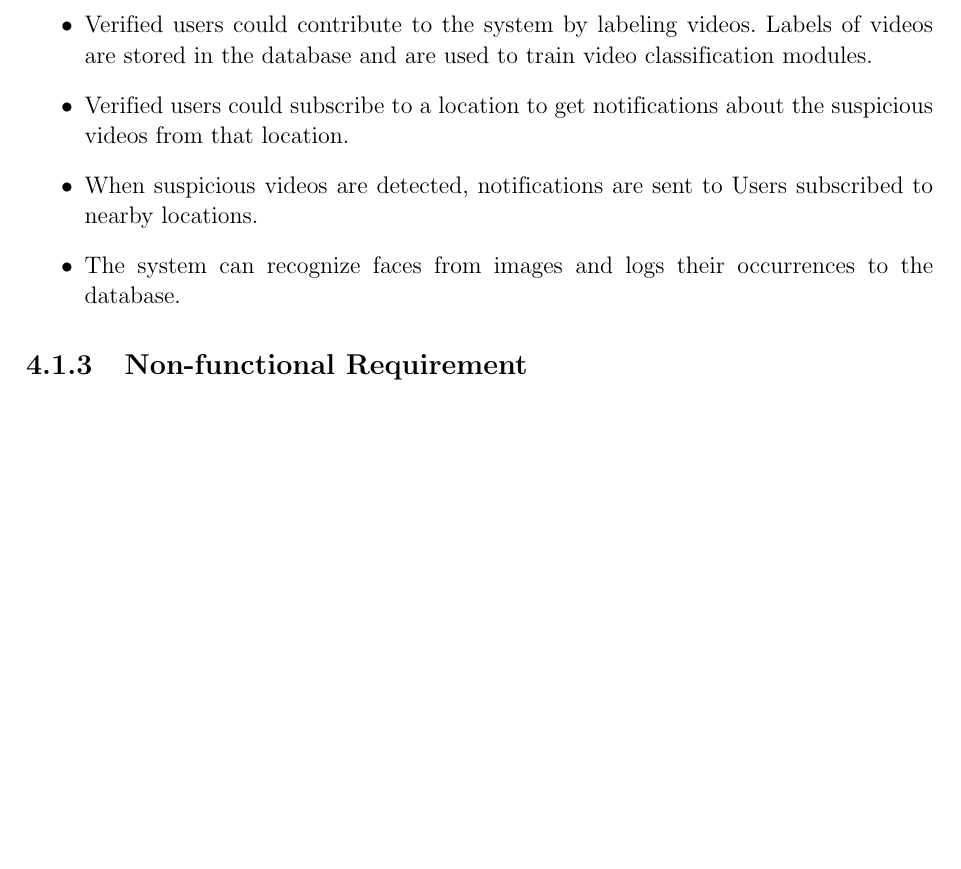
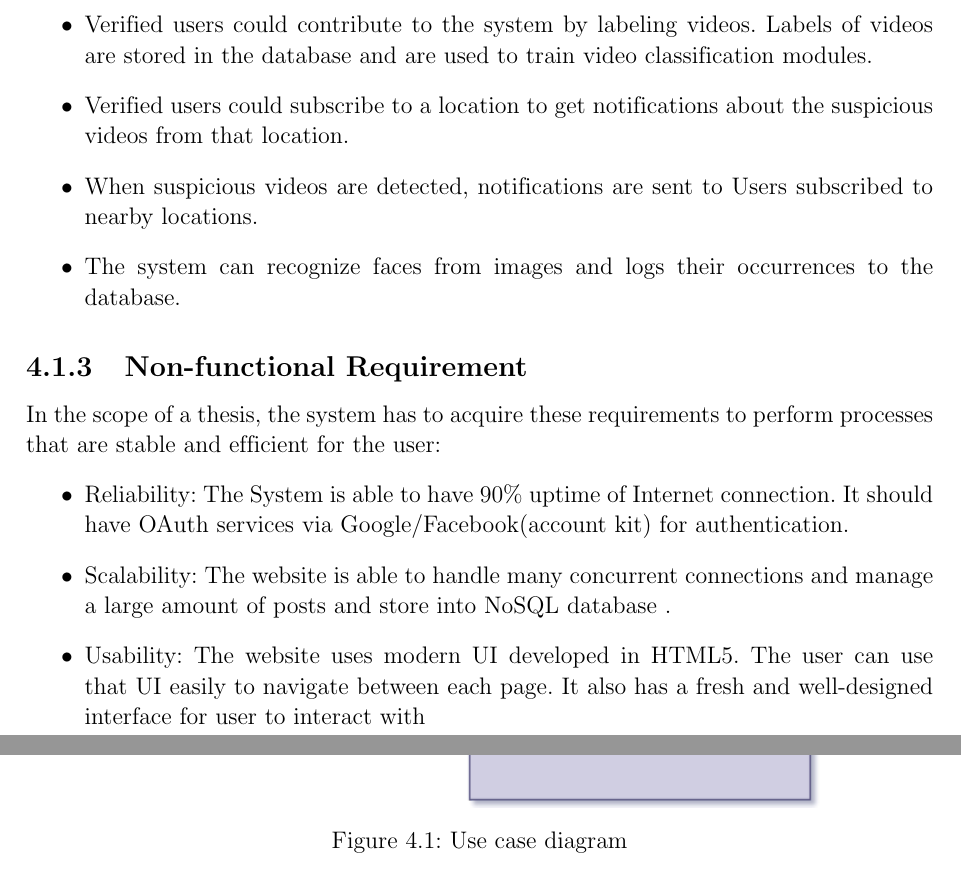
Before and after one commit to dalo2903/godeyes-thesis-report, a LaTeX thesis (Thesis.tex, which reads Chapter4.tex): part of page 34 of 65 before the commit and two parts of pages 34 and 35 of 67 after it, the two joined at a grey line, cut so that both start at the same text, the shorter picture padded with empty space. Compiled offline with pdfLaTeX; a LaTeX package or settings file that is missing is left out; an older LaTeX class or package is replaced by its successor.

Commit message:
non-functional and usecase

```diff
--- a/Chapter4.tex
+++ b/Chapter4.tex
@@ -25,8 +25,22 @@ As stated in \ref{chap:solution}, this project would build a social media websit
 
 
 \subsection{Non-functional Requirement}
+In the scope of a thesis, the system has to acquire these requirements to perform processes that are stable and efficient for the user:
+\begin{itemize}
+	\item Reliability: The System is able to have 90\% uptime of Internet connection. It should have OAuth services via Google/Facebook(account kit) for authentication.
+	\item Scalability: The website is able to handle many concurrent connections and manage a large amount of posts and store into NoSQL database .
+	\item Usability: The website uses modern UI developed in HTML5. The user can use that UI easily to navigate between each page. It also has a fresh and well-designed interface for user to interact with
+
+\end{itemize}
 \subsection{Use Cases}
-
+\begin{center}
+	\begin{figure}[H]
+		\centering
+		\includegraphics[width=0.75\columnwidth]{images/chap4/usecase.png}
+		\caption{Use case diagram}
+		\label{chap4:user_case_diagram}
+	\end{figure}
+\end{center}
 \subsection{System overview}
 Figure \ref{chap3:system_overview_basic} shows a concise overview of how the system operates. Users interact with the website through front-end. The input of users can come in the form of images, videos or label contribution. Back-end receives input and stores in the database. Concurrently, inputs are sent to analysis server . Outputs from analysis server are sent back to back-end and then stored in database. The back-end is also responsible for obtaining appropriate contents from the database to display to users through front-end.
 
```
Also changed, not shown: Chapter3.tex (+1 -0 lines), Thesis.tex (+1 -1 lines), TitlePage.tex (+1 -1 lines), images/chap4/usecase.png (added), 1 other file.
